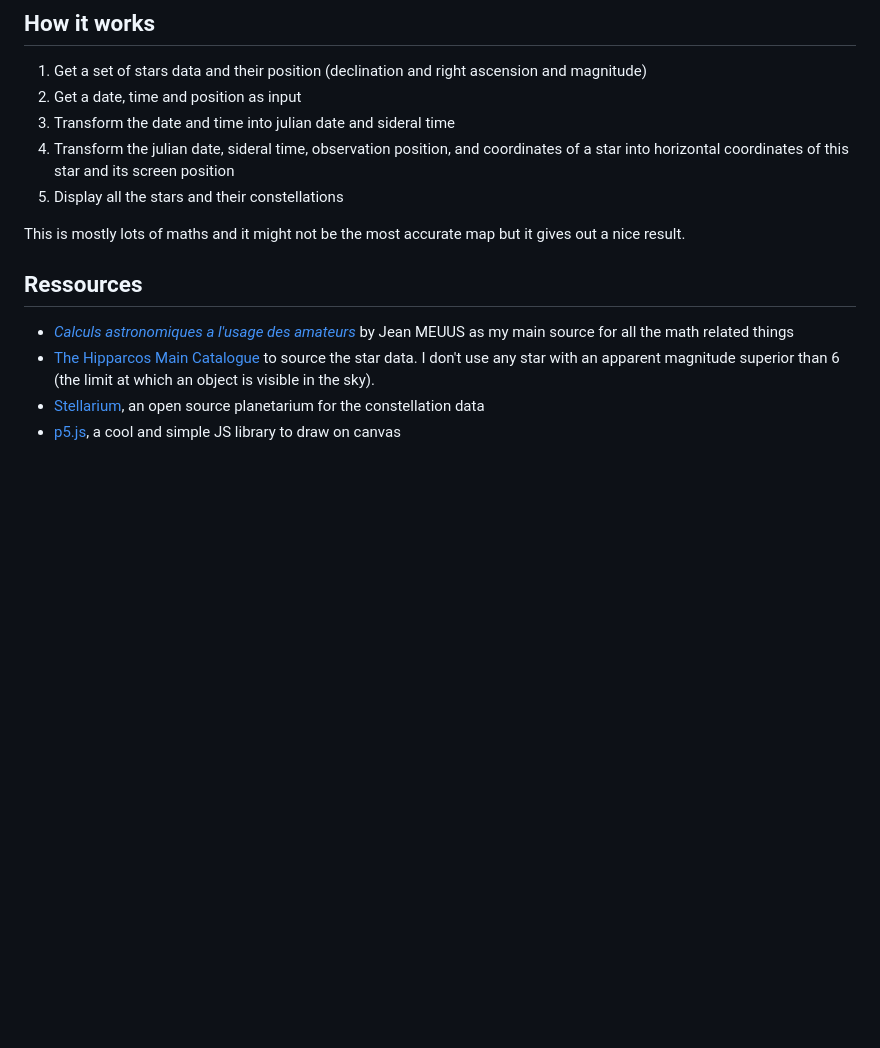
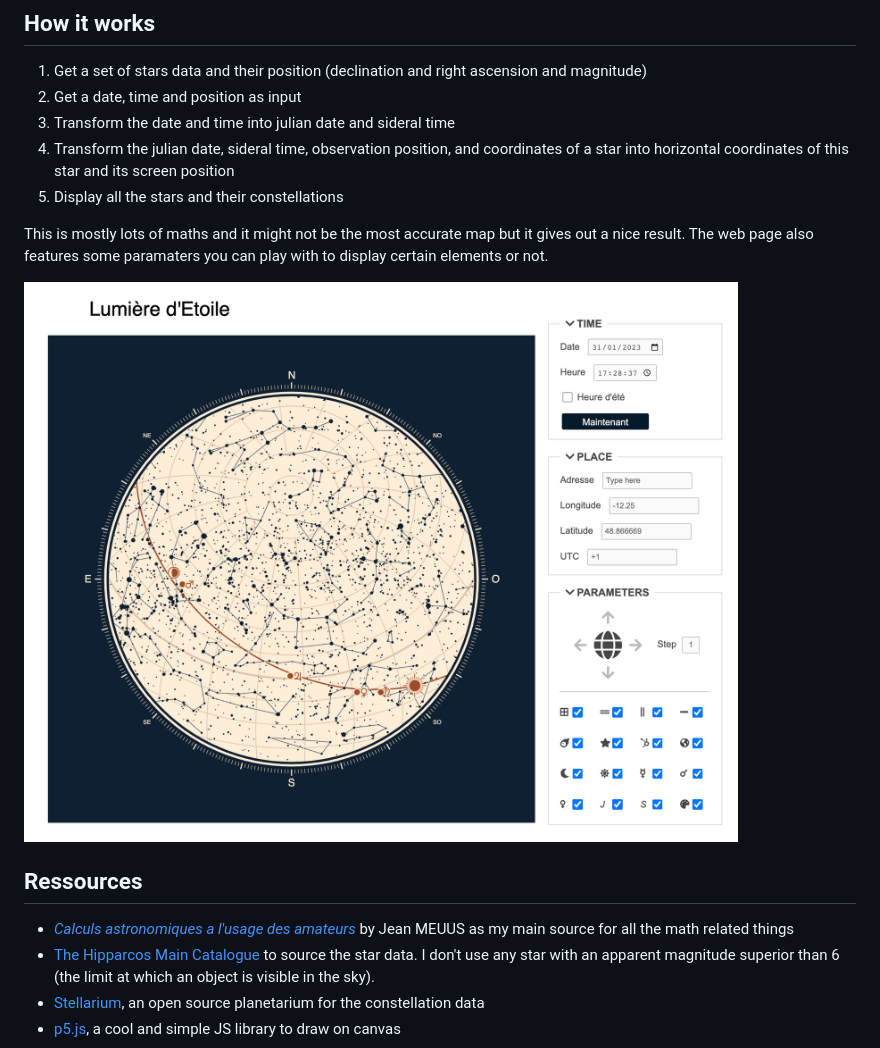
Before and after one commit to celeloup/lumiere_etoile, a Markdown page: README.md, the part around the change printed below. Drawn GitHub-style; pictures changed too: assets/full_interface.png (added); blank space fills up the shorter version.

Commit message:
Fixed sun display, added assets and interface preview in the readme

```diff
--- a/README.md
+++ b/README.md
@@ -30,11 +31,13 @@ python3 -m http.server
 4. Transform the julian date, sideral time, observation position, and coordinates of a star into horizontal coordinates of this star and its screen position
 5. Display all the stars and their constellations
 
-This is mostly lots of maths and it might not be the most accurate map but it gives out a nice result.
+This is mostly lots of maths and it might not be the most accurate map but it gives out a nice result. The web page also features some paramaters you can play with to display certain elements or not.
+
+![Interface preview](/assets/full_interface.png)
 
 ## Ressources
 
-- [*Calculs astronomiques a l'usage des amateurs*](https://boutique.saf-astronomie.fr/produit/calculs-astronomiques/) by Jean MEUUS as my main source for all the math related things
+- [_Calculs astronomiques a l'usage des amateurs_](https://boutique.saf-astronomie.fr/produit/calculs-astronomiques/) by Jean MEUUS as my main source for all the math related things
 - [The Hipparcos Main Catalogue](http://vizier.u-strasbg.fr/cgi-bin/VizieR?-source=I/239/hip_main) to source the star data. I don't use any star with an apparent magnitude superior than 6 (the limit at which an object is visible in the sky).
 - [Stellarium](https://github.com/Stellarium/stellarium), an open source planetarium for the constellation data
 - [p5.js](https://p5js.org/), a cool and simple JS library to draw on canvas
```
Also changed, not shown: other parts of README.md (+3 -2 lines), assets/star_map.png (added), 1 other file.
